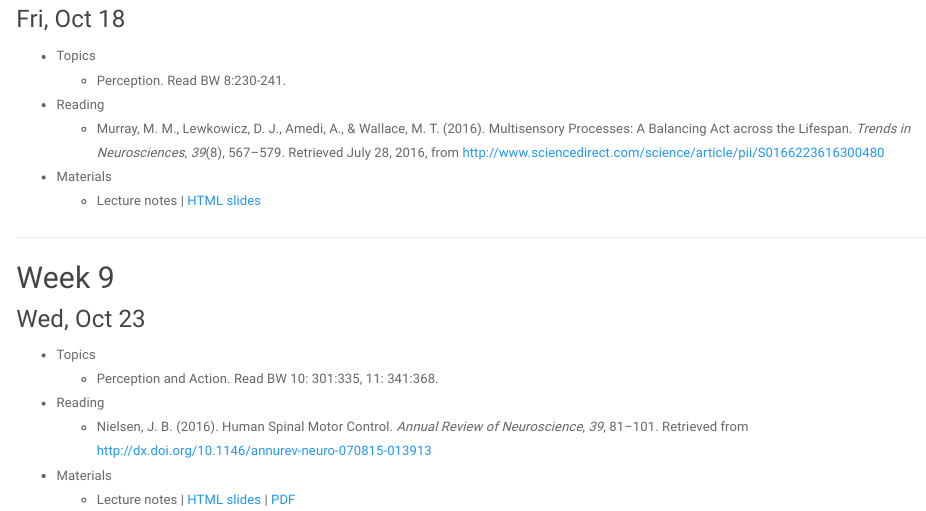
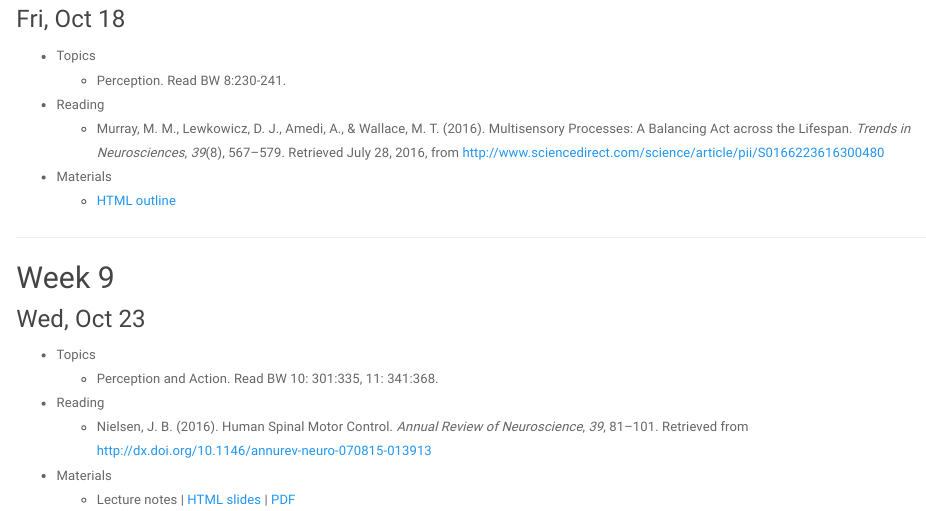
Before and after one commit to psu-psychology/psy-511-scan-fdns-2019, an R Markdown document (schedule.Rmd): the page in a window 1100 px wide, from 3730 px down. Rendered offline with R 4.5, knitr and Pandoc, with nearby package versions.

Commit message:
Update schedule page

```diff
--- a/schedule.Rmd
+++ b/schedule.Rmd
@@ -170,7 +170,7 @@ title: "Schedule"
 - Reading
     + Murray, M. M., Lewkowicz, D. J., Amedi, A., & Wallace, M. T. (2016). Multisensory Processes: A Balancing Act across the Lifespan. *Trends in Neurosciences*, *39*(8), 567–579. Retrieved July 28, 2016, from http://www.sciencedirect.com/science/article/pii/S0166223616300480
 - Materials
-    + Lecture notes | [HTML slides]()
+    + [HTML outline](lectures/511-perception.html)
 
 ---
 
```
Also changed, not shown: 4 other files.
